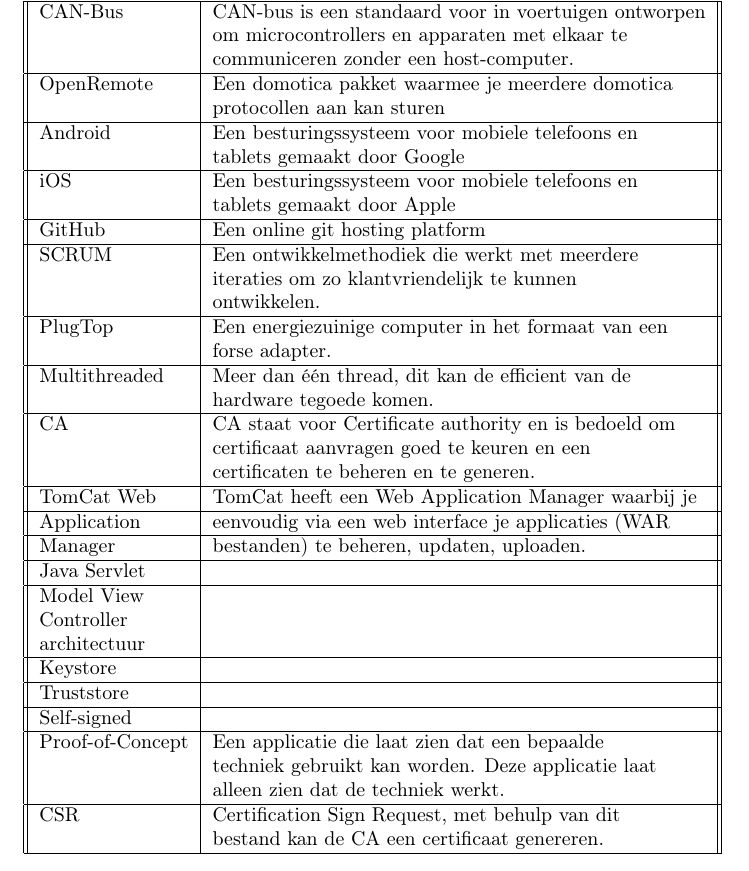
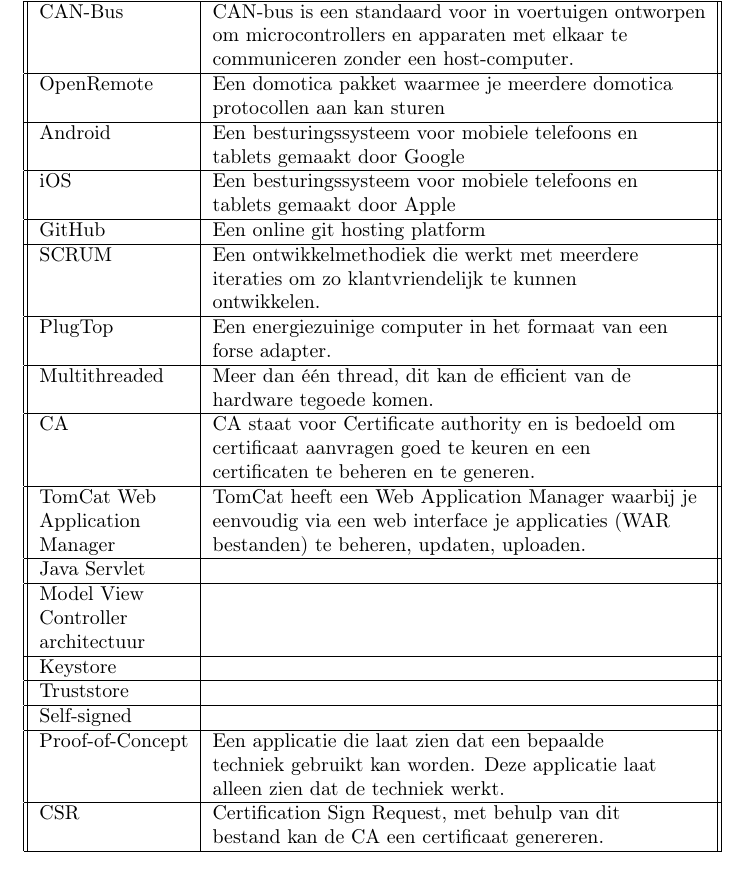
Before and after one commit to DomoTop/DomoTop, a LaTeX document (Project/AfstudeerVerslag/verslag.tex): part of page 21 of 24, cut so that both start at the same text. Compiled offline with pdfLaTeX; a LaTeX package or settings file that is missing is left out.

Commit message:
Teveel lijnen, lelijk

```diff
--- a/Project/AfstudeerVerslag/verslag.tex
+++ b/Project/AfstudeerVerslag/verslag.tex
@@ -798,8 +798,8 @@
     CA               & CA staat voor Certificate authority en is bedoeld om \\
                      & certificaat aanvragen goed te keuren en een          \\
                      & certificaten te beheren en te generen.               \\\hline
-    TomCat Web       & TomCat heeft een Web Application Manager waarbij je  \\\hline
-    Application      & eenvoudig via een web interface je applicaties (WAR  \\\hline
+    TomCat Web       & TomCat heeft een Web Application Manager waarbij je  \\
+    Application      & eenvoudig via een web interface je applicaties (WAR  \\
     Manager          & bestanden) te beheren, updaten, uploaden.            \\\hline
     Java Servlet     &                                                      \\\hline
     Model View       &                                                      \\
```
